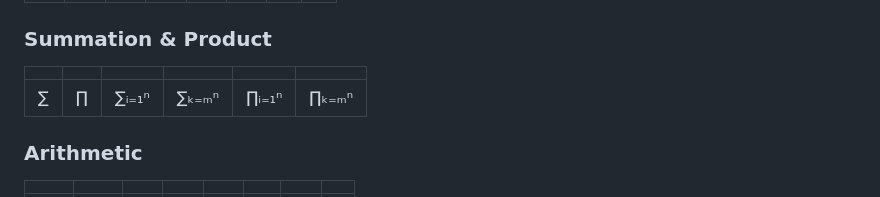
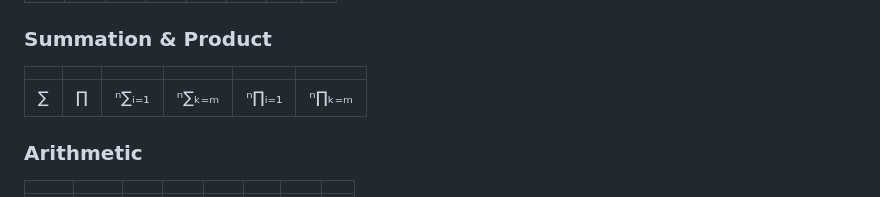
Before and after one commit to karloxby/DIT008, a Markdown page: README.md, the part around the change. Drawn GitHub-style.

Commit message:
cleaned up summation and product

```diff
--- a/README.md
+++ b/README.md
@@ -135,7 +135,7 @@
 
 |   |   |   |   |   |   |
 |---|---|---|---|---|---|
-| ∑ | ∏ | ∑ᵢ₌₁ⁿ | ∑ₖ₌ₘⁿ | ∏ᵢ₌₁ⁿ | ∏ₖ₌ₘⁿ |
+| ∑ | ∏ | ⁿ∑ᵢ₌₁ | ⁿ∑ₖ₌ₘ | ⁿ∏ᵢ₌₁ | ⁿ∏ₖ₌ₘ |
 
 ### Arithmetic
 
```
